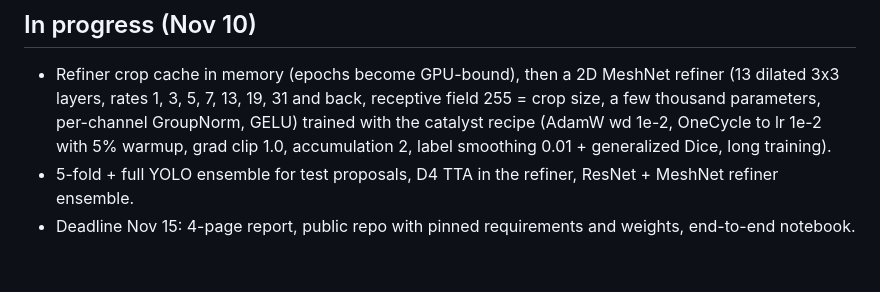
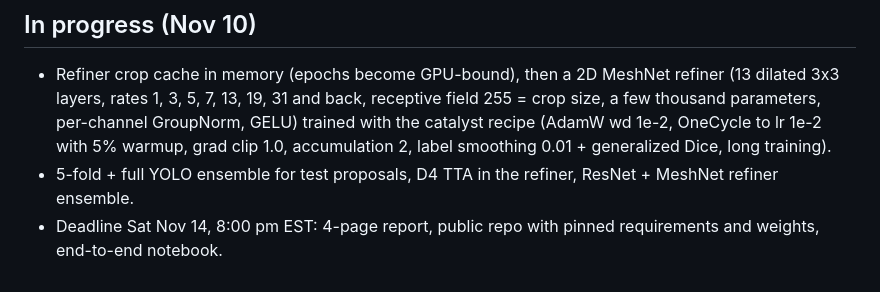
Before and after one commit to hsfcoulibaly/aml_project, a Markdown page: Azumah/docs/BEST_PIPELINE.md, the part around the change. Rendered like a GitHub page.

Commit message:
BEST_PIPELINE.md: correct deadline

```diff
--- a/Azumah/docs/BEST_PIPELINE.md
+++ b/Azumah/docs/BEST_PIPELINE.md
@@ -111,4 +111,4 @@ python scripts/fuse.py test --source refiner --config fusion/refiner_f0/fusion_c
   per-channel GroupNorm, GELU) trained with the catalyst recipe (AdamW wd 1e-2, OneCycle to lr 1e-2 with 5%
   warmup, grad clip 1.0, accumulation 2, label smoothing 0.01 + generalized Dice, long training).
 * 5-fold + full YOLO ensemble for test proposals, D4 TTA in the refiner, ResNet + MeshNet refiner ensemble.
-* Deadline Nov 15: 4-page report, public repo with pinned requirements and weights, end-to-end notebook.
+* Deadline Sat Nov 14, 8:00 pm EST: 4-page report, public repo with pinned requirements and weights, end-to-end notebook.
```
